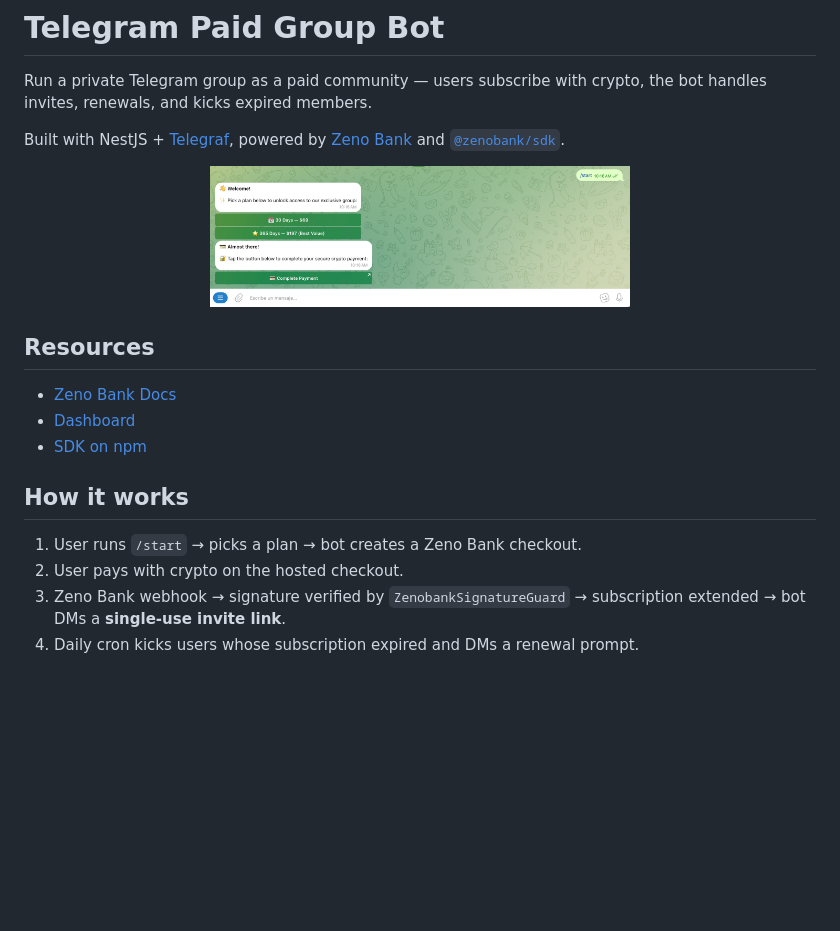
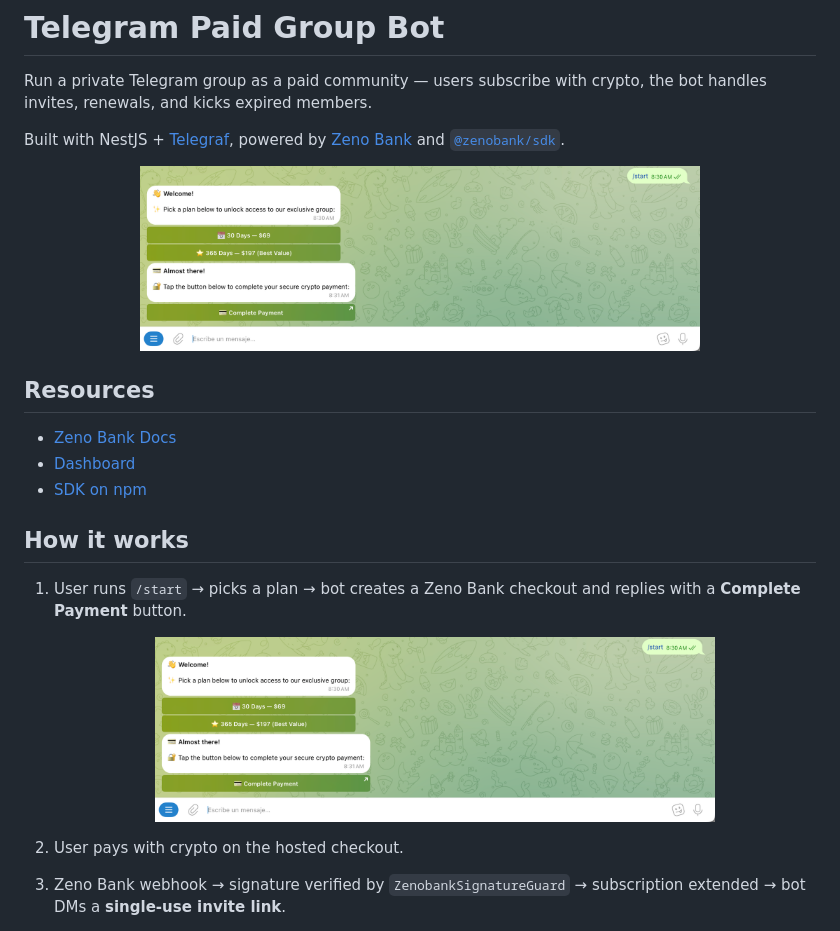
Before and after one commit to zenobank/zenobank-examples, a Markdown page: telegram-bot-zenobank-examples/README.md, the part around the change printed below. Drawn GitHub-style; pictures changed too: telegram-bot-zenobank-examples/assets/bot-start.png (added); blank space fills up the shorter version.

Commit message:
Add /start and payment-completed screenshots to telegram bot README

```diff
--- a/telegram-bot-zenobank-examples/README.md
+++ b/telegram-bot-zenobank-examples/README.md
@@ -5,7 +5,7 @@ Run a private Telegram group as a paid community — users subscribe with crypto
 Built with NestJS + [Telegraf](https://telegraf.js.org), powered by [Zeno Bank](https://zenobank.io) and [`@zenobank/sdk`](https://www.npmjs.com/package/@zenobank/sdk).
 
 <p align="center">
-  <img alt="Telegram bot plan selection" src="./assets/bot-plans.png" width="420">
+  <img alt="Telegram bot /start — plan selection and payment prompt" src="./assets/bot-start.png" width="560">
 </p>
 
 ## Resources
@@ -16,6 +16,11 @@ Built with NestJS + [Telegraf](https://telegraf.js.org), powered by [Zeno Bank](
 
 ## How it works
 
-1. User runs `/start` → picks a plan → bot creates a Zeno Bank checkout.
+1. User runs `/start` → picks a plan → bot creates a Zeno Bank checkout and replies with a **Complete Payment** button.
+
+   <p align="center">
+     <img alt="Bot /start response with plans and payment button" src="./assets/bot-start.png" width="560">
+   </p>
+
 2. User pays with crypto on the hosted checkout.
 3. Zeno Bank webhook → signature verified by `ZenobankSignatureGuard` → subscription extended → bot DMs a **single-use invite link**.
```
Also changed, not shown: other parts of telegram-bot-zenobank-examples/README.md (+5 -0 lines), telegram-bot-zenobank-examples/assets/bot-payment-completed.png (added).
